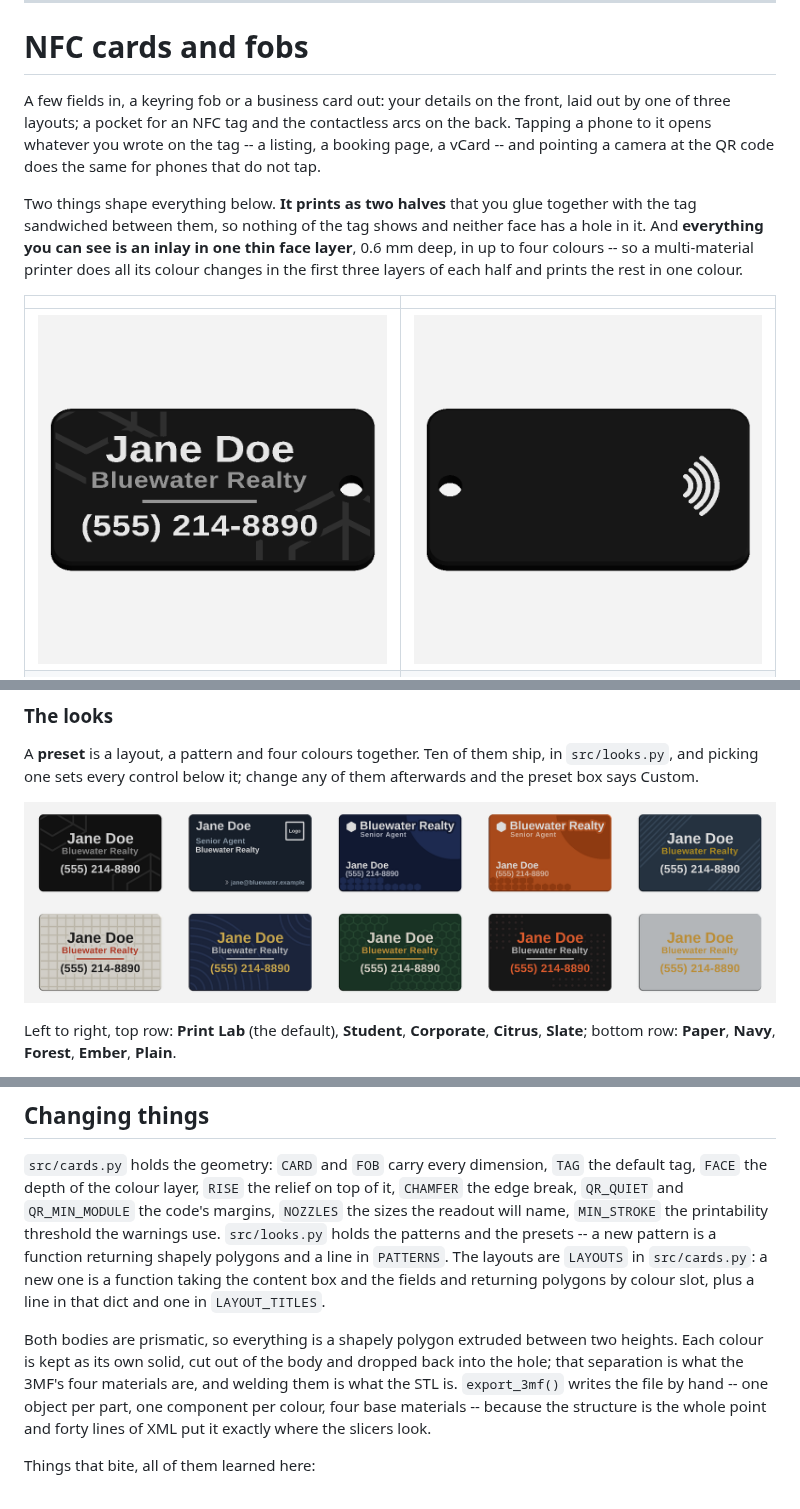
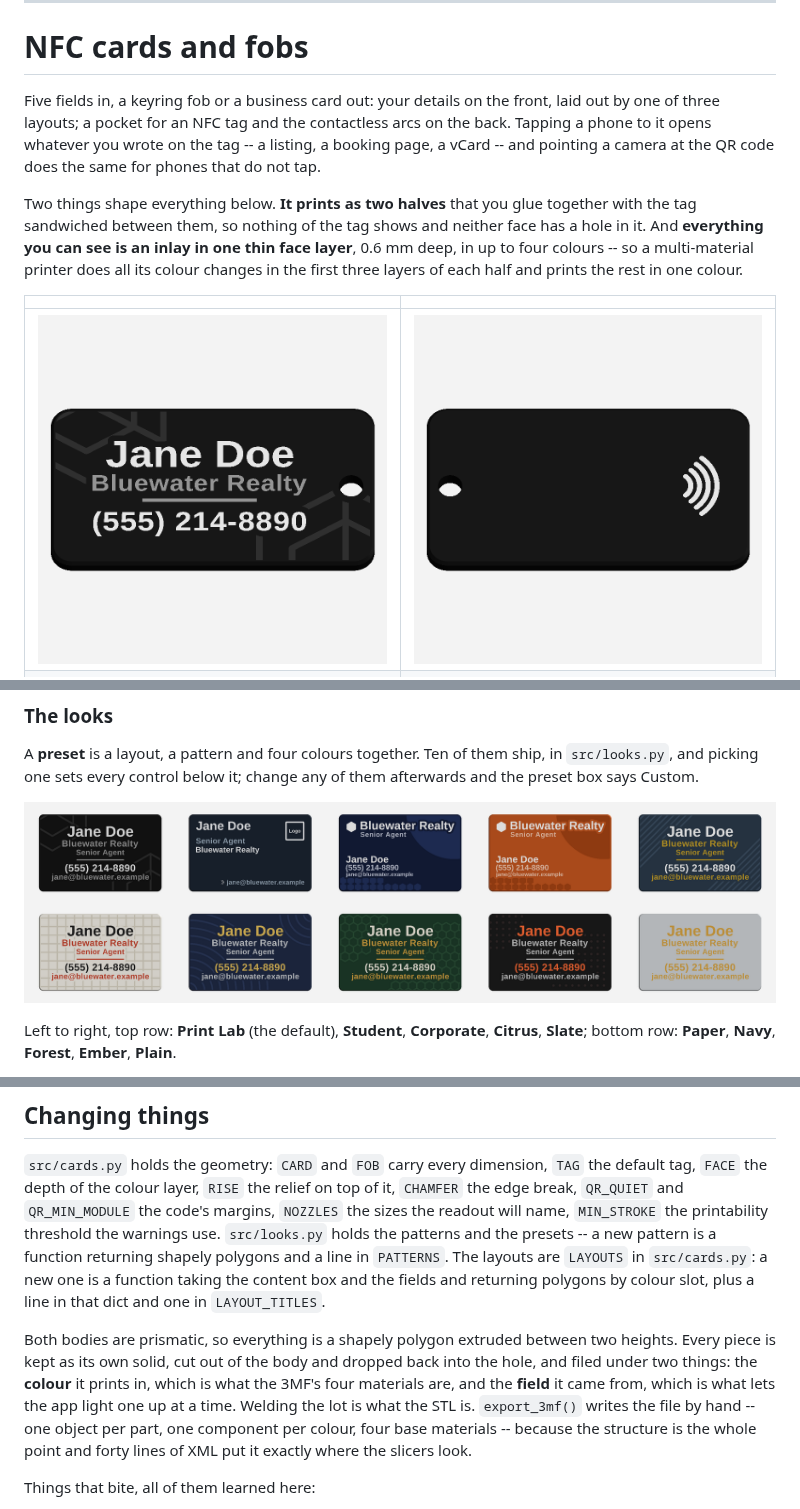
Before and after one commit to TTVV-7/3D-print-sandbox, a Markdown page: README.md, 3 parts joined by grey strips. Drawn GitHub-style; pictures changed too: previews/nfc_fob_front.png, previews/nfc_looks.png.

```diff
--- a/README.md
+++ b/README.md
@@ -13,7 +13,7 @@ the 2-D work, trimesh and manifold for the solids -- and both re-run in seconds.
 
 # NFC cards and fobs
 
-A few fields in, a keyring fob or a business card out: your details on the
+Five fields in, a keyring fob or a business card out: your details on the
 front, laid out by one of three layouts; a pocket for an NFC tag and the
 contactless arcs on the back.
 Tapping a phone to it opens whatever you wrote on the tag -- a listing, a
@@ -398,9 +445,11 @@ function taking the content box and the fields and returning polygons by colour
 slot, plus a line in that dict and one in `LAYOUT_TITLES`.
 
 Both bodies are prismatic, so everything is a shapely polygon extruded between
-two heights.  Each colour is kept as its own solid, cut out of the body and
-dropped back into the hole; that separation is what the 3MF's four materials
-are, and welding them is what the STL is.  `export_3mf()` writes the file by
+two heights.  Every piece is kept as its own solid, cut out of the body and
+dropped back into the hole, and filed under two things: the **colour** it
+prints in, which is what the 3MF's four materials are, and the **field** it
+came from, which is what lets the app light one up at a time.  Welding the lot
+is what the STL is.  `export_3mf()` writes the file by
 hand -- one object per part, one component per colour, four base materials --
 because the structure is the whole point and forty lines of XML put it exactly
 where the slicers look.
```
Also changed, not shown: other parts of README.md (+50 -3 lines), previews/nfc_card_front.png, 3 other files.
